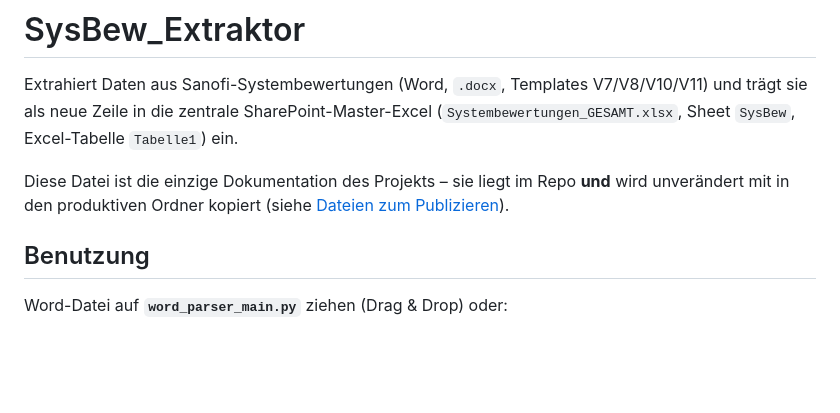
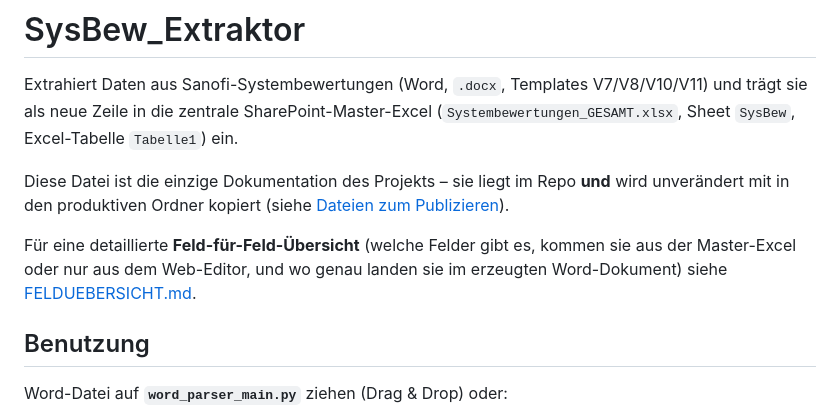
Before and after one commit to TLEU227/SysBew_Extraktor, a Markdown page: README.md, the part around the change. GitHub-like rendering; blank space fills up the shorter version.

```diff
--- a/README.md
+++ b/README.md
@@ -8,6 +8,11 @@ SharePoint-Master-Excel (`Systembewertungen_GESAMT.xlsx`, Sheet
 Diese Datei ist die einzige Dokumentation des Projekts – sie liegt im
 Repo **und** wird unverändert mit in den produktiven Ordner kopiert
 (siehe [Dateien zum Publizieren](#dateien-zum-publizieren--ordnerstruktur)).
+
+Für eine detaillierte **Feld-für-Feld-Übersicht** (welche Felder gibt
+es, kommen sie aus der Master-Excel oder nur aus dem Web-Editor, und
+wo genau landen sie im erzeugten Word-Dokument) siehe
+[FELDUEBERSICHT.md](FELDUEBERSICHT.md).
 
 ## Benutzung
 
```
Also changed, not shown: FELDUEBERSICHT.md (added, +214 -0 lines).
